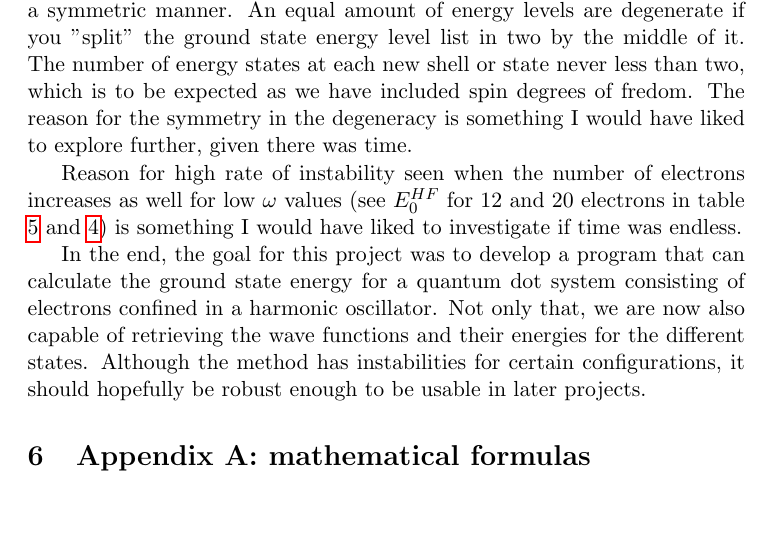
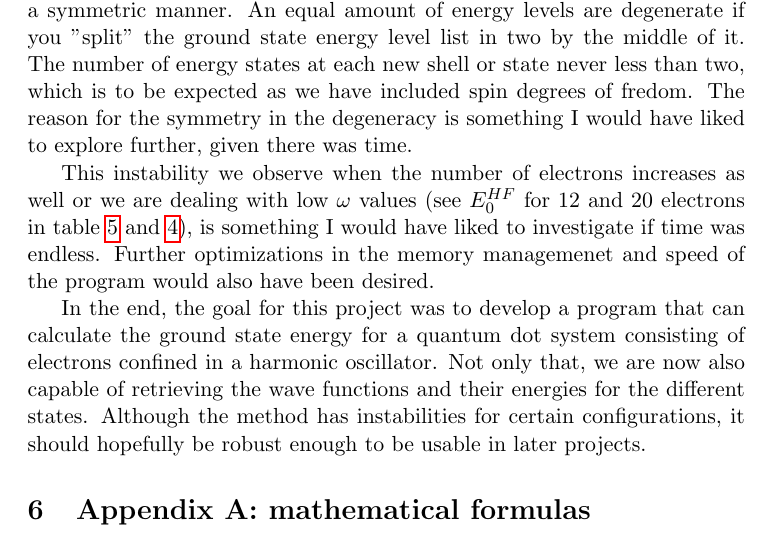
Before and after one commit to hmvege/FYS4411-Project-1, a LaTeX paper (doc/rapport.tex): part of page 15 of 17, cut so that both start at the same text, the shorter picture padded with empty space. Compiled offline with pdfLaTeX.

Commit message:
forgot to upload yesterday

```diff
--- a/doc/rapport.tex
+++ b/doc/rapport.tex
@@ -422,7 +422,7 @@ Given that the Hartree-Fock potential is zero - that is there is no interaction,
 
 From table \ref{tab:sps-energies} we see that we gain degenerate energy levels, although in a symmetric manner. An equal amount of energy levels are degenerate if you "split" the ground state energy level list in two by the middle of it. The number of energy states at each new shell or state never less than two, which is to be expected as we have included spin degrees of fredom. The reason for the symmetry in the degeneracy is something I would have liked to explore further, given there was time.
 
-Reason for high rate of instability seen when the number of electrons increases as well for low $\omega$ values (see $E^{HF}_0$ for 12 and 20 electrons in table \ref{tab:omega01} and \ref{tab:omega028}) is something I would have liked to investigate if time was endless.
+This instability we observe when the number of electrons increases as well or we are dealing with low $\omega$ values (see $E^{HF}_0$ for 12 and 20 electrons in table \ref{tab:omega01} and \ref{tab:omega028}), is something I would have liked to investigate if time was endless. Further optimizations in the memory managemenet and speed of the program would also have been desired.
 
 In the end, the goal for this project was to develop a program that can calculate the ground state energy for a quantum dot system consisting of electrons confined in a harmonic oscillator. Not only that, we are now also capable of retrieving the wave functions and their energies for the different states. Although the method has instabilities for certain configurations, it should hopefully be robust enough to be usable in later projects.
 
```
Also changed, not shown: doc/rapport.pdf.
